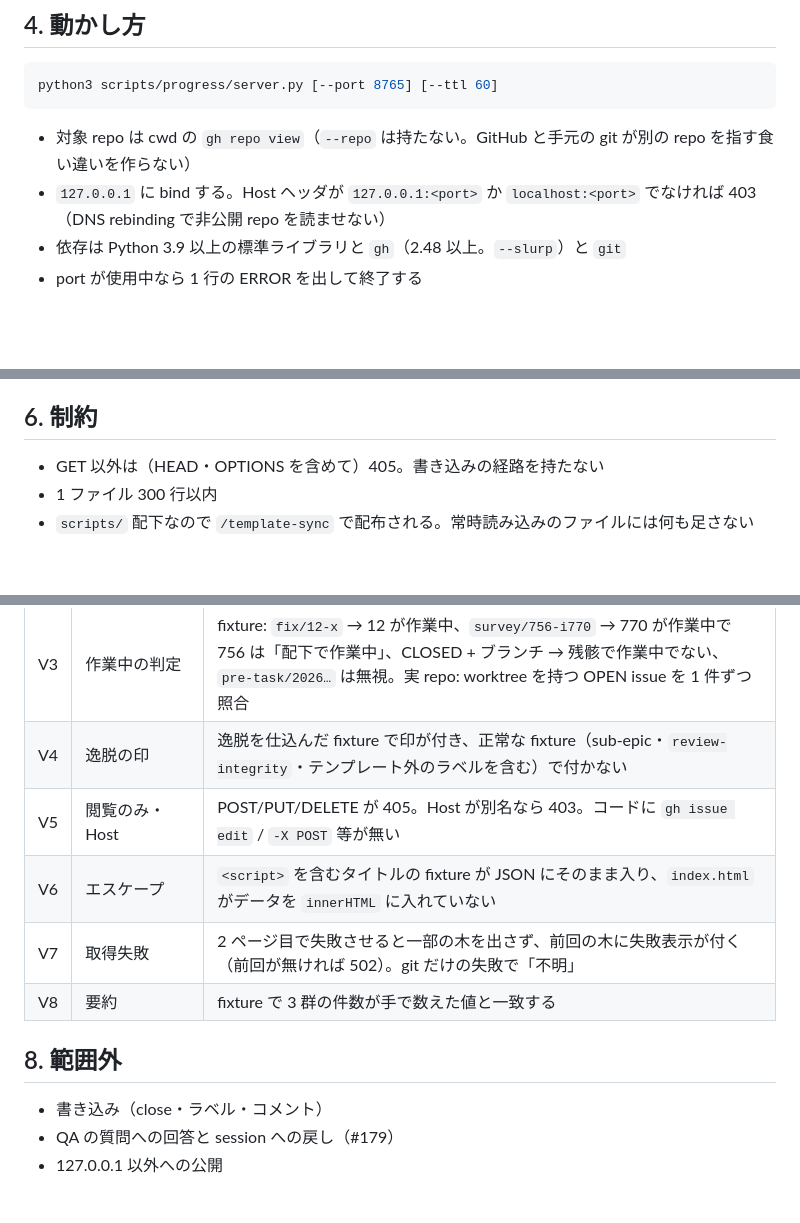
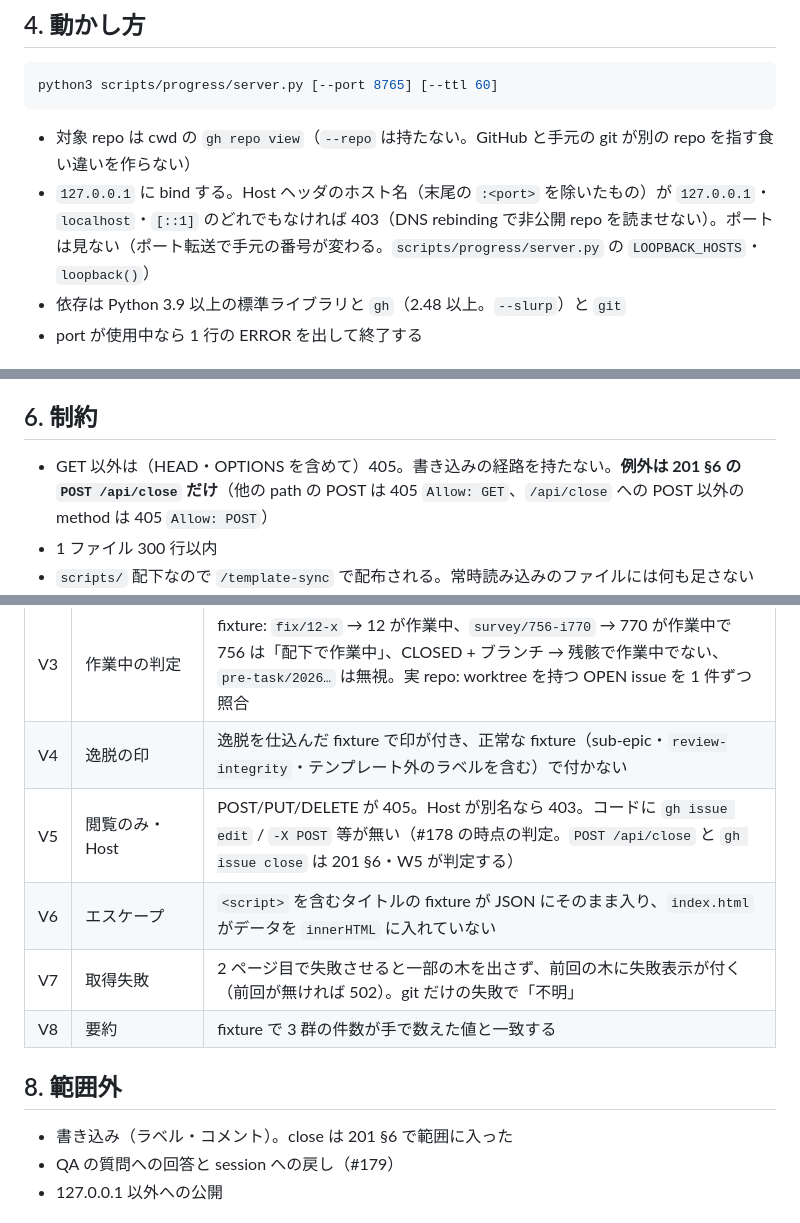
Before and after one commit to AtsushiHashimoto/research-project-template, a Markdown page: .spec/issues/176-progress-server.md, 3 parts joined by grey strips. Drawn GitHub-style; blank space fills up the shorter version.

````diff
--- a/.spec/issues/176-progress-server.md
+++ b/.spec/issues/176-progress-server.md
@@ -82,7 +83,7 @@ python3 scripts/progress/server.py [--port 8765] [--ttl 60]
 ```
 
 - 対象 repo は cwd の `gh repo view`（`--repo` は持たない。GitHub と手元の git が別の repo を指す食い違いを作らない）
-- `127.0.0.1` に bind する。Host ヘッダが `127.0.0.1:<port>` か `localhost:<port>` でなければ 403（DNS rebinding で非公開 repo を読ませない）
+- `127.0.0.1` に bind する。Host ヘッダのホスト名（末尾の `:<port>` を除いたもの）が `127.0.0.1`・`localhost`・`[::1]` のどれでもなければ 403（DNS rebinding で非公開 repo を読ませない）。ポートは見ない（ポート転送で手元の番号が変わる。`scripts/progress/server.py` の `LOOPBACK_HOSTS`・`loopback()`）
 - 依存は Python 3.9 以上の標準ライブラリと `gh`（2.48 以上。`--slurp`）と `git`
 - port が使用中なら 1 行の ERROR を出して終了する
 
@@ -97,7 +98,7 @@ python3 scripts/progress/server.py [--port 8765] [--ttl 60]
 
 ## 6. 制約
 
-- GET 以外は（HEAD・OPTIONS を含めて）405。書き込みの経路を持たない
+- GET 以外は（HEAD・OPTIONS を含めて）405。書き込みの経路を持たない。**例外は 201 §6 の `POST /api/close` だけ**（他の path の POST は 405 `Allow: GET`、`/api/close` への POST 以外の method は 405 `Allow: POST`）
 - 1 ファイル 300 行以内
 - `scripts/` 配下なので `/template-sync` で配布される。常時読み込みのファイルには何も足さない
 - テストは `scripts/tests/test_progress_*.py`（unittest。品質ゲートが毎回 discover する）と共有 fixture `scripts/tests/progress_fixture.py`。fixture と差し込みの取得関数だけで動き、**合計 1 秒未満**
@@ -110,14 +111,14 @@ python3 scripts/progress/server.py [--port 8765] [--ttl 60]
 | V2 | 全件取れている | 重複を除いたノード数 = `totalCount`（100 件超でページ送りを通す） |
 | V3 | 作業中の判定 | fixture: `fix/12-x` → 12 が作業中、`survey/756-i770` → 770 が作業中で 756 は「配下で作業中」、CLOSED + ブランチ → 残骸で作業中でない、`pre-task/2026…` は無視。実 repo: worktree を持つ OPEN issue を 1 件ずつ照合 |
 | V4 | 逸脱の印 | 逸脱を仕込んだ fixture で印が付き、正常な fixture（sub-epic・`review-integrity`・テンプレート外のラベルを含む）で付かない |
-| V5 | 閲覧のみ・Host | POST/PUT/DELETE が 405。Host が別名なら 403。コードに `gh issue edit` / `-X POST` 等が無い |
+| V5 | 閲覧のみ・Host | POST/PUT/DELETE が 405。Host が別名なら 403。コードに `gh issue edit` / `-X POST` 等が無い（#178 の時点の判定。`POST /api/close` と `gh issue close` は 201 §6・W5 が判定する） |
 | V6 | エスケープ | `<script>` を含むタイトルの fixture が JSON にそのまま入り、`index.html` がデータを `innerHTML` に入れていない |
 | V7 | 取得失敗 | 2 ページ目で失敗させると一部の木を出さず、前回の木に失敗表示が付く（前回が無ければ 502）。git だけの失敗で「不明」 |
 | V8 | 要約 | fixture で 3 群の件数が手で数えた値と一致する |
 
 ## 8. 範囲外
 
-- 書き込み（close・ラベル・コメント）
+- 書き込み（ラベル・コメント）。close は 201 §6 で範囲に入った
 - QA の質問への回答と session への戻し（#179）
 - 127.0.0.1 以外への公開
 
````
Also changed, not shown: other parts of .spec/issues/176-progress-server.md (+2 -0 lines), .spec/issues/201-progress-cards.md (+2 -1 lines), .spec/issues/203-validation-report.md (+24 -2 lines).
